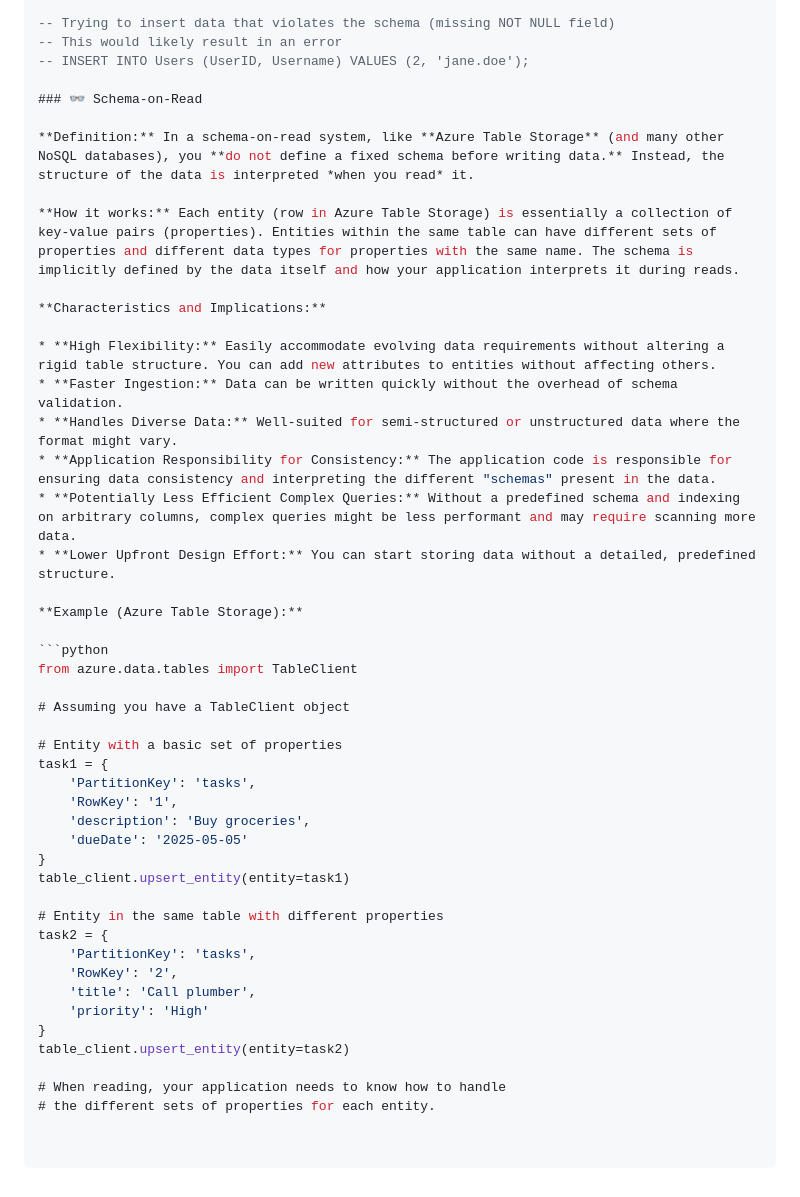
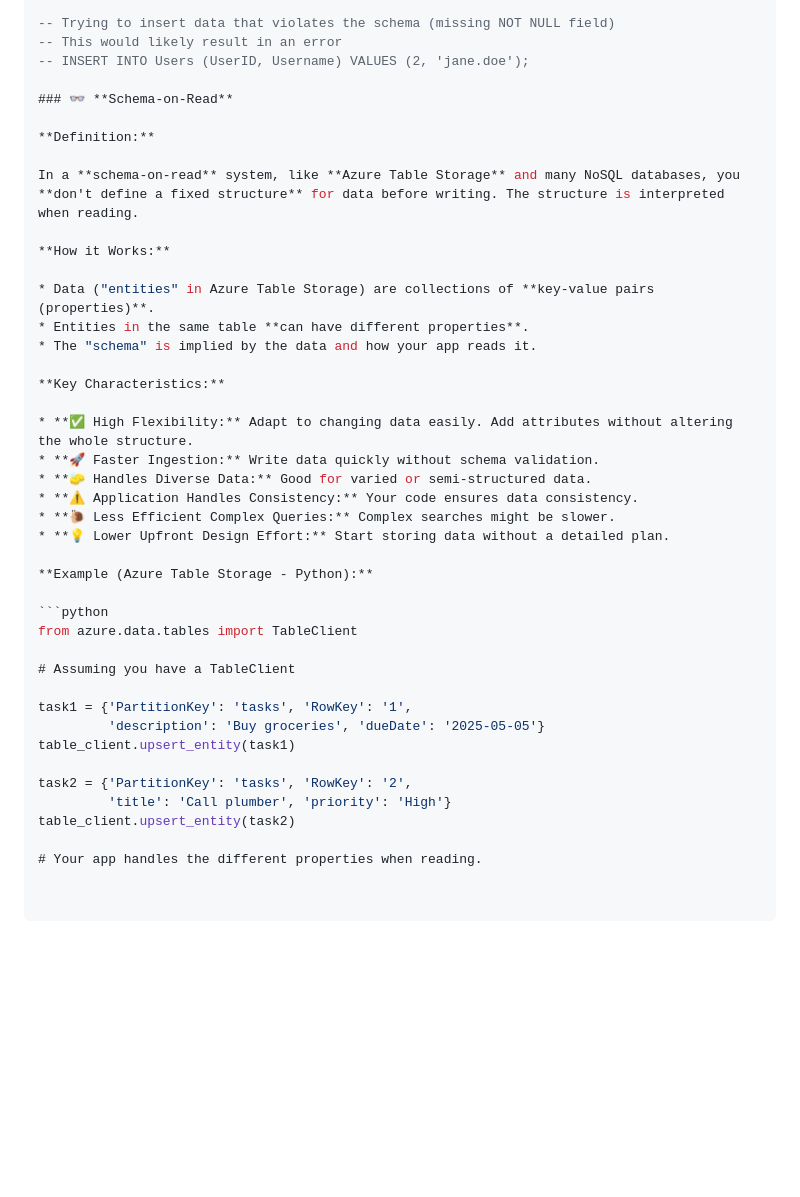
Before and after one commit to sanjayntms/storageTable, a Markdown page: UserGuiders/README.md, the part around the change. Rendered like a GitHub page; blank space fills up the shorter version.

````diff
--- a/UserGuiders/README.md
+++ b/UserGuiders/README.md
@@ -41,45 +41,40 @@ VALUES (1, 'john.doe', 'john.doe@example.com', GETDATE());
 -- This would likely result in an error
 -- INSERT INTO Users (UserID, Username) VALUES (2, 'jane.doe');
 
-### 👓 Schema-on-Read
+### 👓 **Schema-on-Read**
 
-**Definition:** In a schema-on-read system, like **Azure Table Storage** (and many other NoSQL databases), you **do not define a fixed schema before writing data.** Instead, the structure of the data is interpreted *when you read* it.
+**Definition:**
 
-**How it works:** Each entity (row in Azure Table Storage) is essentially a collection of key-value pairs (properties). Entities within the same table can have different sets of properties and different data types for properties with the same name. The schema is implicitly defined by the data itself and how your application interprets it during reads.
+In a **schema-on-read** system, like **Azure Table Storage** and many NoSQL databases, you **don't define a fixed structure** for data before writing. The structure is interpreted when reading.
 
-**Characteristics and Implications:**
+**How it Works:**
 
-* **High Flexibility:** Easily accommodate evolving data requirements without altering a rigid table structure. You can add new attributes to entities without affecting others.
-* **Faster Ingestion:** Data can be written quickly without the overhead of schema validation.
-* **Handles Diverse Data:** Well-suited for semi-structured or unstructured data where the format might vary.
-* **Application Responsibility for Consistency:** The application code is responsible for ensuring data consistency and interpreting the different "schemas" present in the data.
-* **Potentially Less Efficient Complex Queries:** Without a predefined schema and indexing on arbitrary columns, complex queries might be less performant and may require scanning more data.
-* **Lower Upfront Design Effort:** You can start storing data without a detailed, predefined structure.
+* Data ("entities" in Azure Table Storage) are collections of **key-value pairs (properties)**.
+* Entities in the same table **can have different properties**.
+* The "schema" is implied by the data and how your app reads it.
 
-**Example (Azure Table Storage):**
+**Key Characteristics:**
+
+* **✅ High Flexibility:** Adapt to changing data easily. Add attributes without altering the whole structure.
+* **🚀 Faster Ingestion:** Write data quickly without schema validation.
+* **🧽 Handles Diverse Data:** Good for varied or semi-structured data.
+* **⚠️ Application Handles Consistency:** Your code ensures data consistency.
+* **🐌 Less Efficient Complex Queries:** Complex searches might be slower.
+* **💡 Lower Upfront Design Effort:** Start storing data without a detailed plan.
+
+**Example (Azure Table Storage - Python):**
 
 ```python
 from azure.data.tables import TableClient
 
-# Assuming you have a TableClient object
+# Assuming you have a TableClient
 
-# Entity with a basic set of properties
-task1 = {
-    'PartitionKey': 'tasks',
-    'RowKey': '1',
-    'description': 'Buy groceries',
-    'dueDate': '2025-05-05'
-}
-table_client.upsert_entity(entity=task1)
+task1 = {'PartitionKey': 'tasks', 'RowKey': '1',
+         'description': 'Buy groceries', 'dueDate': '2025-05-05'}
+table_client.upsert_entity(task1)
 
-# Entity in the same table with different properties
-task2 = {
-    'PartitionKey': 'tasks',
-    'RowKey': '2',
-    'title': 'Call plumber',
-    'priority': 'High'
-}
-table_client.upsert_entity(entity=task2)
+task2 = {'PartitionKey': 'tasks', 'RowKey': '2',
+         'title': 'Call plumber', 'priority': 'High'}
+table_client.upsert_entity(task2)
 
-# When reading, your application needs to know how to handle
-# the different sets of properties for each entity.
+# Your app handles the different properties when reading.
````
